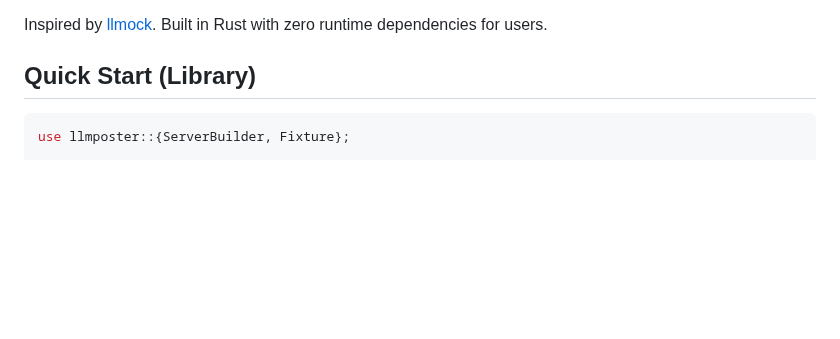
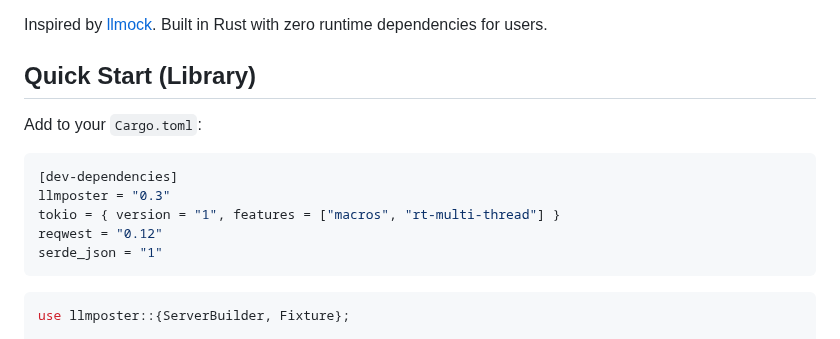
Before and after one commit to SkillDoAI/llmposter, a Markdown page: README.md, the part around the change. Rendered like a GitHub page; blank space fills up the shorter version.

Commit message:
docs: add peer dependency list to Quick Start
List tokio, reqwest, and serde_json as dev-dependencies so users
(and tooling like skilldo) know the full set of crates needed to
write tests against the mock server.

````diff
--- a/README.md
+++ b/README.md
@@ -7,6 +7,16 @@ Speaks 4 LLM API formats — OpenAI Chat Completions, Anthropic Messages, Gemini
 Inspired by [llmock](https://github.com/CopilotKit/llmock). Built in Rust with zero runtime dependencies for users.
 
 ## Quick Start (Library)
+
+Add to your `Cargo.toml`:
+
+```toml
+[dev-dependencies]
+llmposter = "0.3"
+tokio = { version = "1", features = ["macros", "rt-multi-thread"] }
+reqwest = "0.12"
+serde_json = "1"
+```
 
 ```rust
 use llmposter::{ServerBuilder, Fixture};
````
